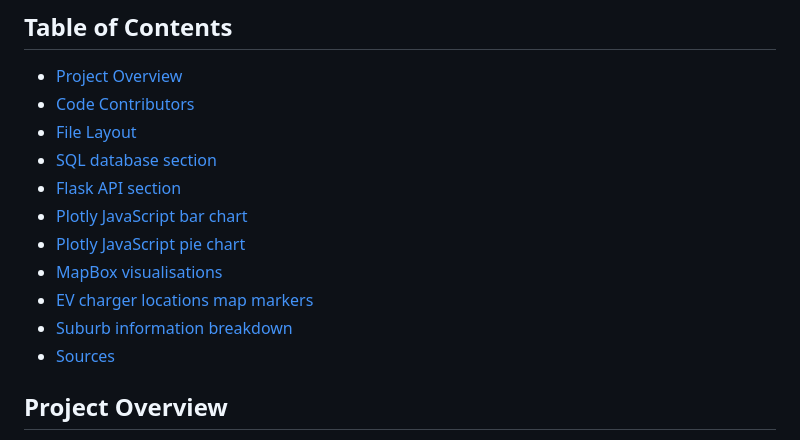
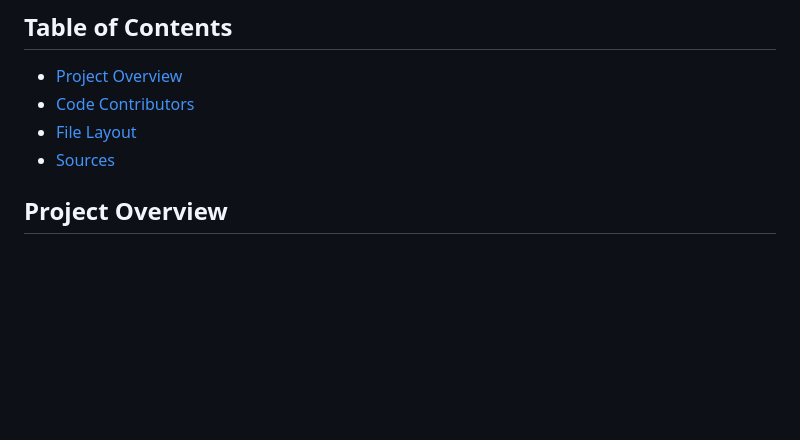
Before and after one commit to JulianRavelo/project-3, a Markdown page: README.md, the part around the change printed below. GitHub-like rendering; blank space fills up the shorter version.

```diff
--- a/README.md
+++ b/README.md
@@ -3,13 +3,6 @@
 - [Project Overview](#project-overview)
 - [Code Contributors](#code-contributors)
 - [File Layout](#file-layout)
-- [SQL database section](#sql-database-section)
-- [Flask API section](#flask-api-section)
-- [Plotly JavaScript bar chart](#plotly-javascript-bar-chart)
-- [Plotly JavaScript pie chart](#plotly-javascript-pie-chart)
-- [MapBox visualisations](#mapbox-visualisations)
-- [EV charger locations map markers](#ev-charger-locations-map-markers)
-- [Suburb information breakdown](#suburb-information-breakdown)
 - [Sources](#sources)
 
 ## Project Overview
```
Also changed, not shown: other parts of README.md (+1 -1 lines).
